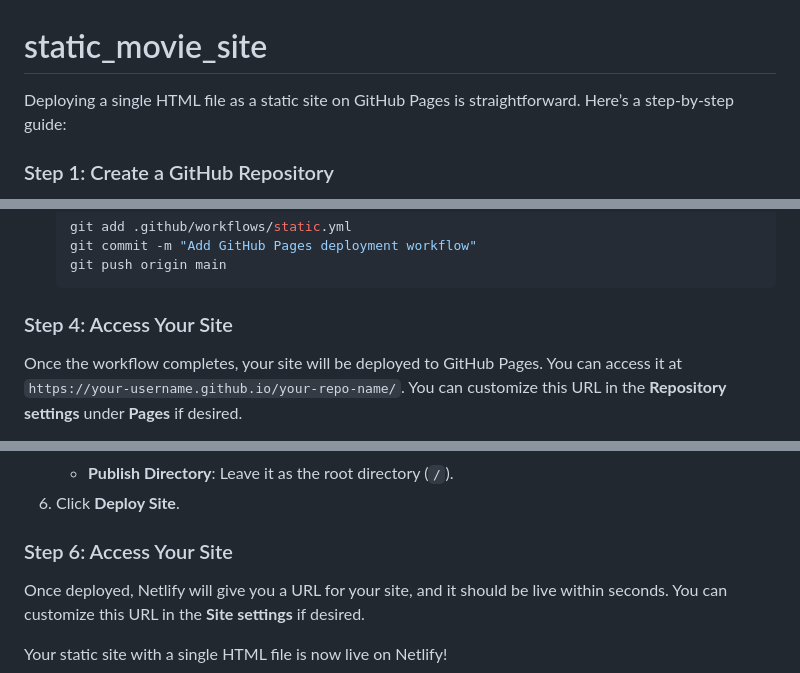
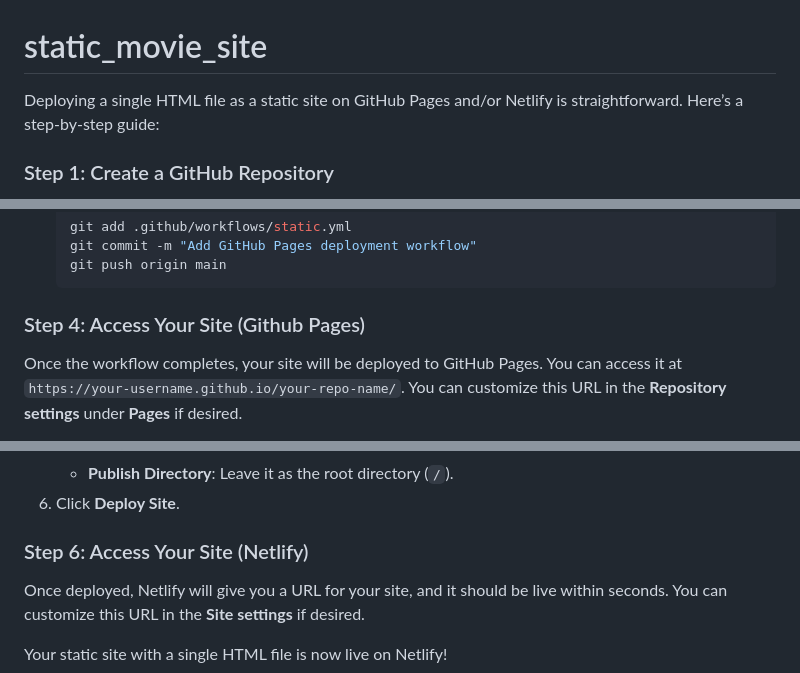
Before and after one commit to TyrelCB/static_movie_site, a Markdown page: README.md, 3 parts joined by grey strips. GitHub-like rendering.

````diff
--- a/README.md
+++ b/README.md
@@ -1,6 +1,6 @@
 # static_movie_site
 
-Deploying a single HTML file as a static site on GitHub Pages is straightforward. Here’s a step-by-step guide:
+Deploying a single HTML file as a static site on GitHub Pages and/or Netlify is straightforward. Here’s a step-by-step guide:
 
 ### Step 1: Create a GitHub Repository
 1. Go to [GitHub](https://github.com) and create a new repository for your project.
@@ -72,7 +72,7 @@ Deploying a single HTML file as a static site on GitHub Pages is straightforward
    git push origin main
    ```
 
-### Step 4: Access Your Site
+### Step 4: Access Your Site (Github Pages)
 Once the workflow completes, your site will be deployed to GitHub Pages. You can access it at `https://your-username.github.io/your-repo-name/`. You can customize this URL in the **Repository settings** under **Pages** if desired.
 
 Your static site with a single HTML file is now live on GitHub Pages!
@@ -88,7 +88,7 @@ Your static site with a single HTML file is now live on GitHub Pages!
    - **Publish Directory**: Leave it as the root directory (`/`).
 6. Click **Deploy Site**.
 
-### Step 6: Access Your Site
+### Step 6: Access Your Site (Netlify)
 Once deployed, Netlify will give you a URL for your site, and it should be live within seconds. You can customize this URL in the **Site settings** if desired.
 
 Your static site with a single HTML file is now live on Netlify!
````
